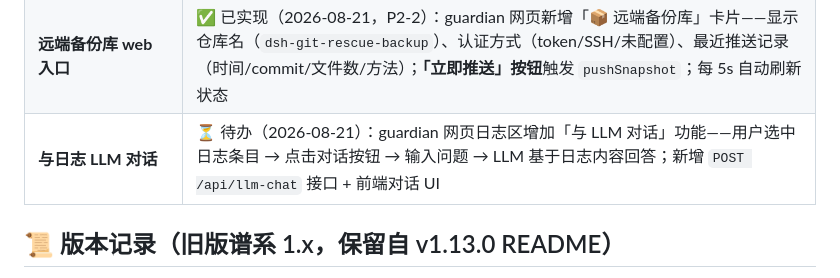
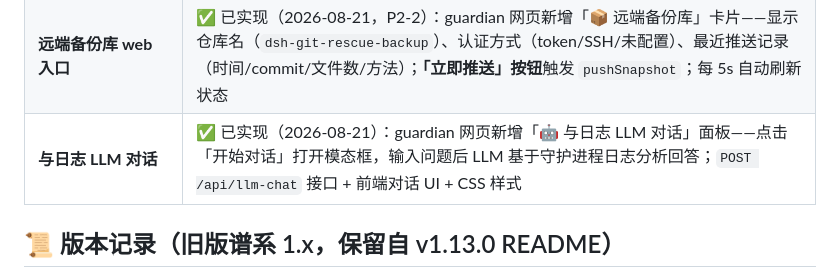
Before and after one commit to EIGHTfs/dsh-git-rescue, a Markdown page: README.md, the part around the change. Drawn GitHub-style.

Commit message:
docs: 更新 README，标记 LLM 对话功能为已完成（2026-08-21）

```diff
--- a/README.md
+++ b/README.md
@@ -330,7 +330,7 @@ dsh-git-rescue/
 | **插件安装门禁（测试闸门代码化）** | ✅ 已实现（2026-08-20）：① 检测插件安装（扫描 cordis.patch.yml vs registry）② 复制新插件 skills/ 到 `.dsh/skills/` ③ `git-rescue/plugin-registry.json` 记录测试状态 ④ **未测试插件阻止主环境重启**（`/api/start` 返回 403 强行接管）⑤ 测试通过更新 registry 放行；存量插件默认放行（不误拦）；`/api/plugin-gate`（状态）+ `/api/plugin-gate/scan` + `/api/plugin-gate/pass` |
 | **web 快照面板（git 快照）** | ⏳ 待办（2026-08-20 EIGHTfs 提出，源自旧版「创建快照」入口）：新版 web 加「快照」面板——**手动创建快照 = git commit**（`chore(snapshot): manual`）、**快照列表 = git 提交历史**、**恢复 = git 回退**；不引入 zip 插件，与新版 git 体系一致 |
 | **远端备份库 web 入口** | ✅ 已实现（2026-08-21，P2-2）：guardian 网页新增「📦 远端备份库」卡片——显示仓库名（`dsh-git-rescue-backup`）、认证方式（token/SSH/未配置）、最近推送记录（时间/commit/文件数/方法）；**「立即推送」按钮**触发 `pushSnapshot`；每 5s 自动刷新状态 |
-| **与日志 LLM 对话** | ⏳ 待办（2026-08-21）：guardian 网页日志区增加「与 LLM 对话」功能——用户选中日志条目 → 点击对话按钮 → 输入问题 → LLM 基于日志内容回答；新增 `POST /api/llm-chat` 接口 + 前端对话 UI |
+| **与日志 LLM 对话** | ✅ 已实现（2026-08-21）：guardian 网页新增「🤖 与日志 LLM 对话」面板——点击「开始对话」打开模态框，输入问题后 LLM 基于守护进程日志分析回答；`POST /api/llm-chat` 接口 + 前端对话 UI + CSS 样式 |
 
 ## 📜 版本记录（旧版谱系 1.x，保留自 v1.13.0 README）
 
```
